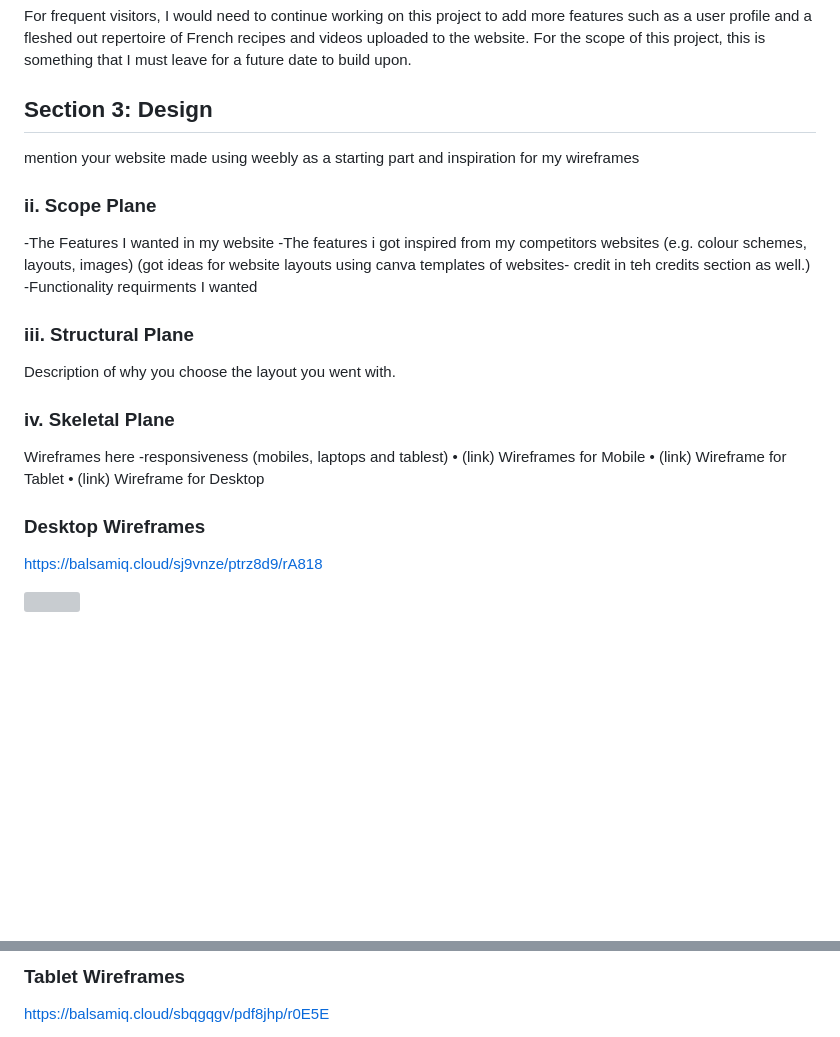
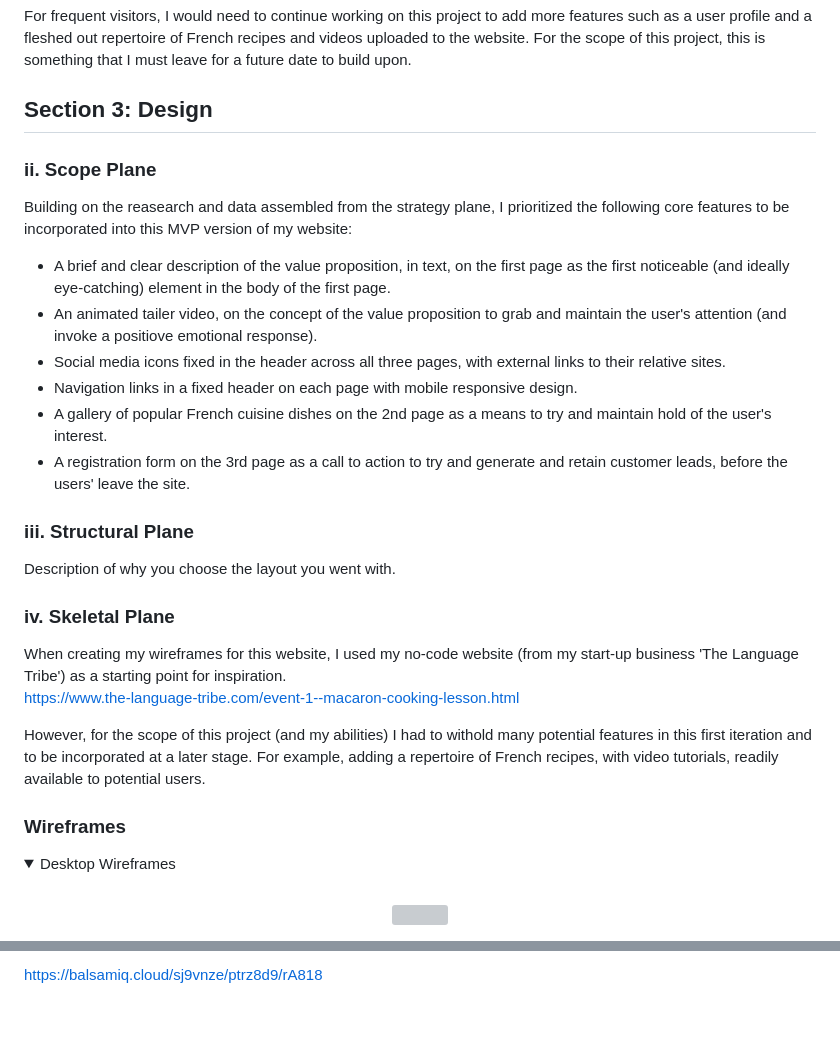
Before and after one commit to Thelanguagetribe/pp1-final-submission, a Markdown page: README.md, 2 parts joined by grey strips. GitHub-like rendering; blank space fills up the shorter version; grey boxes are pictures that could not be loaded.

Commit message:
feat: Under Section 3: Design of the README doc, I filled in the scope plane and skeletal plane details.

```diff
--- a/README.md
+++ b/README.md
@@ -69,31 +69,31 @@ To try and improve customer retention, I kept the website simple, minimal and co
 For frequent visitors, I would need to continue working on this project to add more features such as a user profile and a fleshed out repertoire of French recipes and videos uploaded to the website. For the scope of this project, this is something that I must leave for a future date to build upon.
 
 ## Section 3: Design
-mention your website made using weebly as a starting part and inspiration for my wireframes
 
 ### ii. Scope Plane
--The Features I wanted in my website
--The features i got inspired from my competitors websites
-(e.g. colour schemes, layouts, images)
-(got ideas for website layouts using canva templates of websites- credit in teh credits section as well.)
--Functionality requirments I wanted
+Building on the reasearch and data assembled from the strategy plane, I prioritized the following core features to be incorporated into this MVP version of my website:
+- A brief and clear description of the value proposition, in text, on the first page as the first noticeable (and ideally eye-catching) element in the body of the first page.
+- An animated tailer video, on the concept of the value proposition to grab and maintain the user's attention (and invoke a positiove emotional response).
+- Social media icons fixed in the header across all three pages, with external links to their relative sites.
+- Navigation links in a fixed header on each page with mobile responsive design.
+- A gallery of popular French cuisine dishes on the 2nd page as a means to try and maintain hold of the user's interest.
+- A registration form on the 3rd page as a call to action to try and generate and retain customer leads, before the users' leave the site.
 
 ### iii. Structural Plane
 
 Description of why you choose the layout you went with.
 
 ### iv. Skeletal Plane
+When creating my wireframes for this website, I used my no-code website (from my start-up business 'The Language Tribe') as a starting point for inspiration.<br/>
+https://www.the-language-tribe.com/event-1--macaron-cooking-lesson.html
 
-Wireframes here
--responsiveness (mobiles, laptops and tablest)
-•	(link) Wireframes for Mobile
-•	(link) Wireframe for Tablet
-•	(link) Wireframe for Desktop
+However, for the scope of this project (and my abilities) I had to withold many potential features in this first iteration and to be incorporated at a later stage. For example, adding a repertoire of French recipes, with video tutorials, readily available to potential users.
 
-### Desktop Wireframes
-https://balsamiq.cloud/sj9vnze/ptrz8d9/rA818
-
-<p align= "left">
-<img src="assets/images/readme-file-screenshots/1-desktop-wireframe-home-page.png" height="50%" width="50%">
+### Wireframes
+<details open>
+<summary> Desktop Wireframes</summary>
+<br>
+<p align= "center">
+<img src="assets/images/readme-file-screenshots/1-desktop-wireframe-home-page.png" height="40%" width="40%">
 </p>
 
@@ -110,5 +110,5 @@ https://balsamiq.cloud/sj9vnze/ptrz8d9/rA818
 </p>
 
-### Tablet Wireframes
-https://balsamiq.cloud/sbqgqgv/pdf8jhp/r0E5E
+https://balsamiq.cloud/sj9vnze/ptrz8d9/rA818
+</details>
 
```
Also changed, not shown: other parts of README.md (+39 -12 lines).
